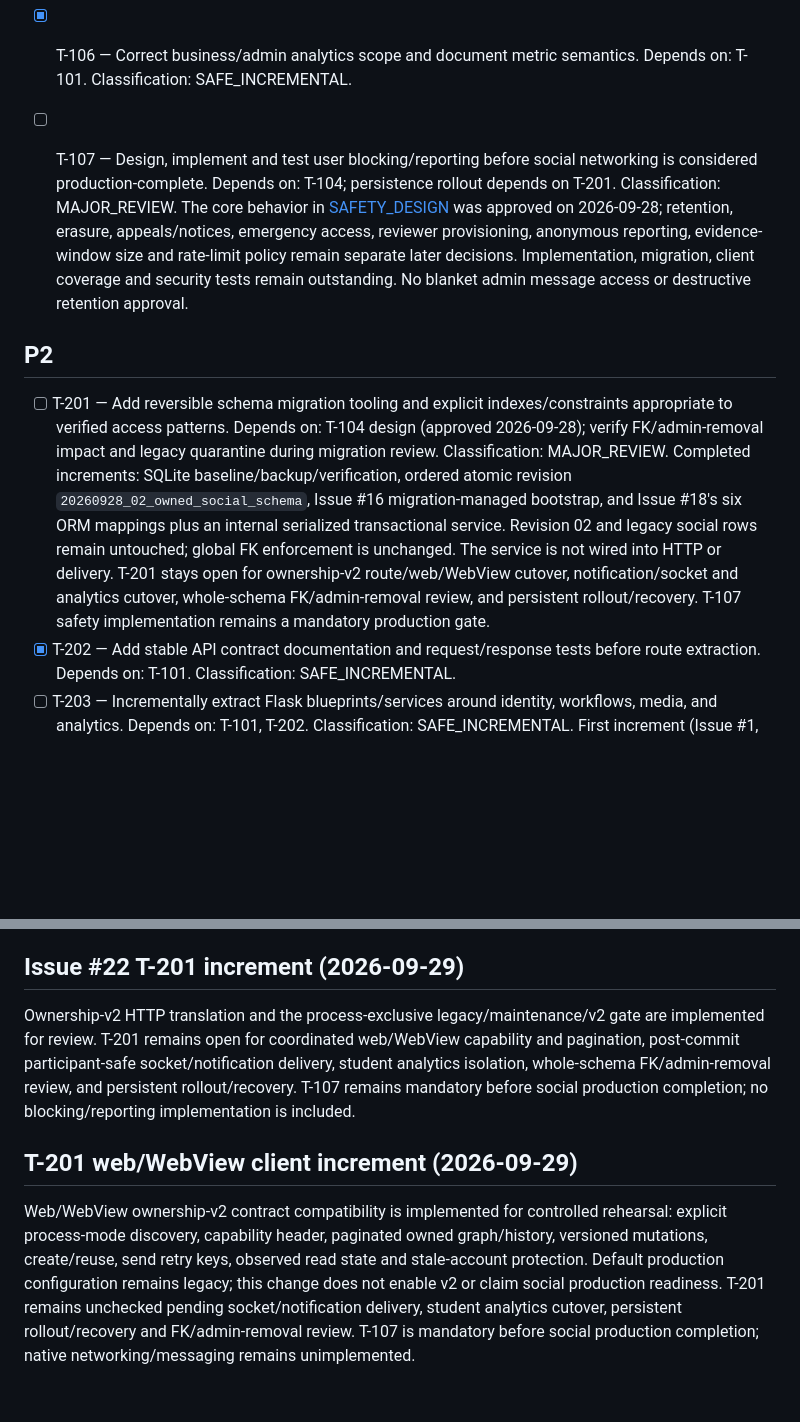
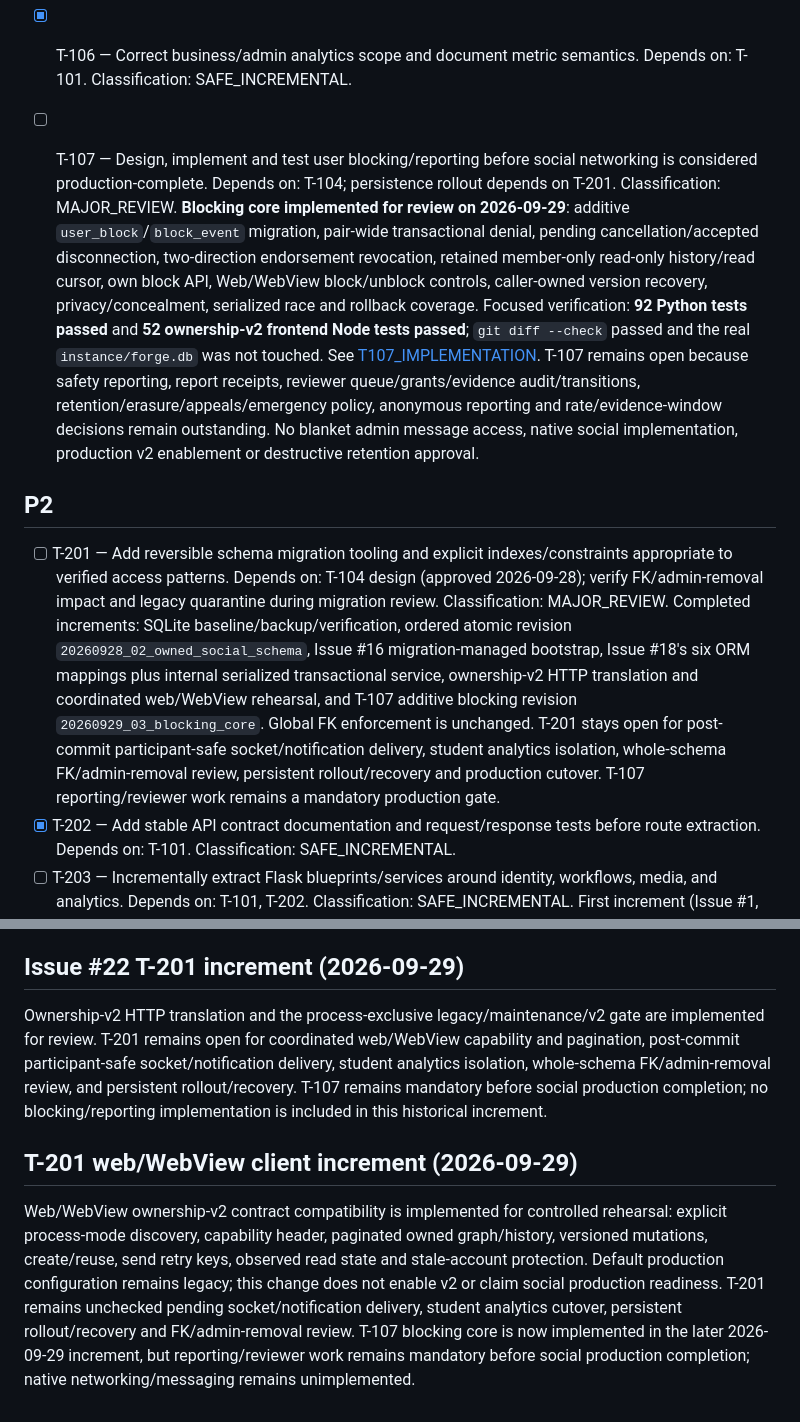
Before and after one commit to Aethers-learnings/forge, a Markdown page: agent/TASKS.md, 2 parts joined by grey strips. Drawn GitHub-style; blank space fills up the shorter version.

Commit message:
docs: update T-107 blocking implementation status

```diff
--- a/agent/TASKS.md
+++ b/agent/TASKS.md
@@ -19,11 +19,11 @@ Status: prioritized, dependency-aware implementation backlog. Classification ide
 - [x] T-105 — Ensure only approved/live listings produce student-visible opportunities; cover lifecycle with tests. Depends on: T-101. Classification: SAFE_INCREMENTAL.
 - [x] T-106 — Correct business/admin analytics scope and document metric semantics. Depends on: T-101. Classification: SAFE_INCREMENTAL.
 
-- [ ] T-107 — Design, implement and test user blocking/reporting before social networking is considered production-complete. Depends on: T-104; persistence rollout depends on T-201. Classification: MAJOR_REVIEW. The core behavior in [SAFETY_DESIGN](SAFETY_DESIGN.md) was approved on 2026-09-28; retention, erasure, appeals/notices, emergency access, reviewer provisioning, anonymous reporting, evidence-window size and rate-limit policy remain separate later decisions. Implementation, migration, client coverage and security tests remain outstanding. No blanket admin message access or destructive retention approval.
+- [ ] T-107 — Design, implement and test user blocking/reporting before social networking is considered production-complete. Depends on: T-104; persistence rollout depends on T-201. Classification: MAJOR_REVIEW. **Blocking core implemented for review on 2026-09-29**: additive `user_block`/`block_event` migration, pair-wide transactional denial, pending cancellation/accepted disconnection, two-direction endorsement revocation, retained member-only read-only history/read cursor, own block API, Web/WebView block/unblock controls, caller-owned version recovery, privacy/concealment, serialized race and rollback coverage. Focused verification: **92 Python tests passed** and **52 ownership-v2 frontend Node tests passed**; `git diff --check` passed and the real `instance/forge.db` was not touched. See [T107_IMPLEMENTATION](T107_IMPLEMENTATION.md). T-107 remains open because safety reporting, report receipts, reviewer queue/grants/evidence audit/transitions, retention/erasure/appeals/emergency policy, anonymous reporting and rate/evidence-window decisions remain outstanding. No blanket admin message access, native social implementation, production v2 enablement or destructive retention approval.
 
 ## P2
 
-- [ ] T-201 — Add reversible schema migration tooling and explicit indexes/constraints appropriate to verified access patterns. Depends on: T-104 design (approved 2026-09-28); verify FK/admin-removal impact and legacy quarantine during migration review. Classification: MAJOR_REVIEW. Completed increments: SQLite baseline/backup/verification, ordered atomic revision `20260928_02_owned_social_schema`, Issue #16 migration-managed bootstrap, and Issue #18's six ORM mappings plus an internal serialized transactional service. Revision 02 and legacy social rows remain untouched; global FK enforcement is unchanged. The service is not wired into HTTP or delivery. T-201 stays open for ownership-v2 route/web/WebView cutover, notification/socket and analytics cutover, whole-schema FK/admin-removal review, and persistent rollout/recovery. T-107 safety implementation remains a mandatory production gate.
+- [ ] T-201 — Add reversible schema migration tooling and explicit indexes/constraints appropriate to verified access patterns. Depends on: T-104 design (approved 2026-09-28); verify FK/admin-removal impact and legacy quarantine during migration review. Classification: MAJOR_REVIEW. Completed increments: SQLite baseline/backup/verification, ordered atomic revision `20260928_02_owned_social_schema`, Issue #16 migration-managed bootstrap, Issue #18's six ORM mappings plus internal serialized transactional service, ownership-v2 HTTP translation and coordinated web/WebView rehearsal, and T-107 additive blocking revision `20260929_03_blocking_core`. Global FK enforcement is unchanged. T-201 stays open for post-commit participant-safe socket/notification delivery, student analytics isolation, whole-schema FK/admin-removal review, persistent rollout/recovery and production cutover. T-107 reporting/reviewer work remains a mandatory production gate.
 - [x] T-202 — Add stable API contract documentation and request/response tests before route extraction. Depends on: T-101. Classification: SAFE_INCREMENTAL.
 - [ ] T-203 — Incrementally extract Flask blueprints/services around identity, workflows, media, and analytics. Depends on: T-101, T-202. Classification: SAFE_INCREMENTAL. First increment (Issue #1, PR #2): notification/onboarding blueprints merged. Second increment (Issue #3, PR #4): five profile workflow routes extracted into `forge_routes/profile.py` and merged after 50 new baseline regressions; full suite 256 passed. Third increment (Issue #5, 2026-09-26): three analytics handlers extracted into `forge_routes/analytics.py` after 28 new baseline regressions; full suite 285 passed, URL/schema/AST comparisons pass, pending PR review. Image/storage and public-profile routes remain in the entrypoint under D-010. Remaining identity, workflow, and media extraction stays open; do not combine it with T-104/T-201 ownership/schema changes.
 - [x] T-204 — Improve web accessibility, responsive behavior, error handling, CSP/security headers, and client tests without replacing the static frontend. Depends on: T-003, T-202. Classification: SAFE_INCREMENTAL. Issue #19 adds real Chromium regression coverage for the existing client, following the earlier quality increments; see WEB_PLAN and TEST_RESULTS.
@@ -38,8 +38,8 @@ Status: prioritized, dependency-aware implementation backlog. Classification ide
 
 ## Issue #22 T-201 increment (2026-09-29)
 
-Ownership-v2 HTTP translation and the process-exclusive legacy/maintenance/v2 gate are implemented for review. T-201 remains open for coordinated web/WebView capability and pagination, post-commit participant-safe socket/notification delivery, student analytics isolation, whole-schema FK/admin-removal review, and persistent rollout/recovery. T-107 remains mandatory before social production completion; no blocking/reporting implementation is included.
+Ownership-v2 HTTP translation and the process-exclusive legacy/maintenance/v2 gate are implemented for review. T-201 remains open for coordinated web/WebView capability and pagination, post-commit participant-safe socket/notification delivery, student analytics isolation, whole-schema FK/admin-removal review, and persistent rollout/recovery. T-107 remains mandatory before social production completion; no blocking/reporting implementation is included in this historical increment.
 
 ## T-201 web/WebView client increment (2026-09-29)
 
-Web/WebView ownership-v2 contract compatibility is implemented for controlled rehearsal: explicit process-mode discovery, capability header, paginated owned graph/history, versioned mutations, create/reuse, send retry keys, observed read state and stale-account protection. Default production configuration remains legacy; this change does not enable v2 or claim social production readiness. T-201 remains unchecked pending socket/notification delivery, student analytics cutover, persistent rollout/recovery and FK/admin-removal review. T-107 is mandatory before social production completion; native networking/messaging remains unimplemented.
+Web/WebView ownership-v2 contract compatibility is implemented for controlled rehearsal: explicit process-mode discovery, capability header, paginated owned graph/history, versioned mutations, create/reuse, send retry keys, observed read state and stale-account protection. Default production configuration remains legacy; this change does not enable v2 or claim social production readiness. T-201 remains unchecked pending socket/notification delivery, student analytics cutover, persistent rollout/recovery and FK/admin-removal review. T-107 blocking core is now implemented in the later 2026-09-29 increment, but reporting/reviewer work remains mandatory before social production completion; native networking/messaging remains unimplemented.
```
